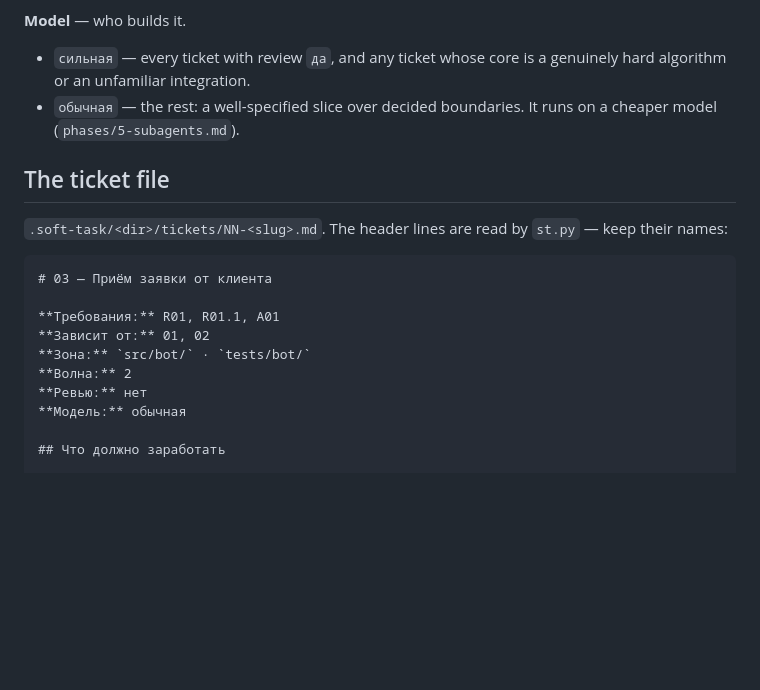
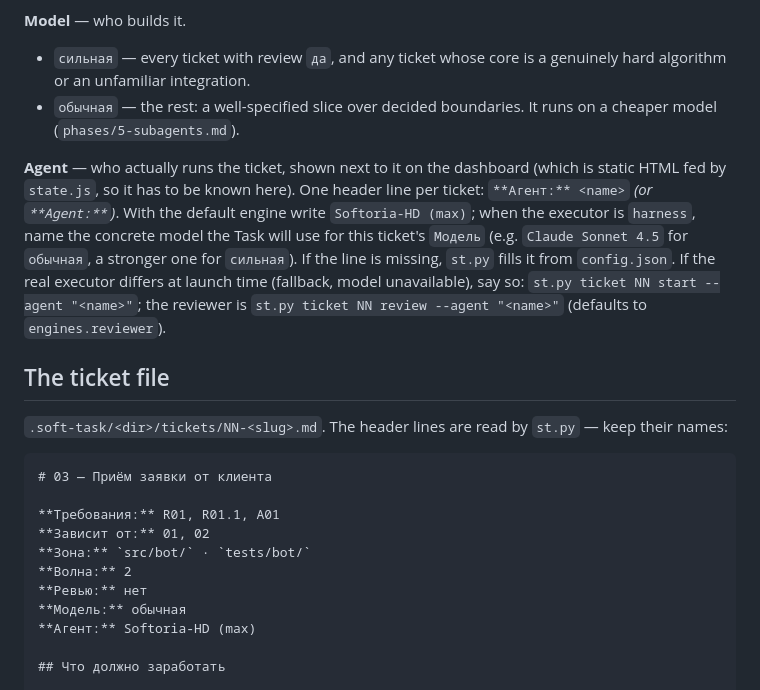
Before and after one commit to oleksandr-kupenko/soft-task, a Markdown page: skill/phases/4-plan.md, the part around the change. Drawn GitHub-style; blank space fills up the shorter version.

```diff
--- a/skill/phases/4-plan.md
+++ b/skill/phases/4-plan.md
@@ -63,6 +63,8 @@ Every ticket of the chain carries the same requirement. It applies when the chan
 - `сильная` — every ticket with review `да`, and any ticket whose core is a genuinely hard algorithm or an unfamiliar integration.
 - `обычная` — the rest: a well-specified slice over decided boundaries. It runs on a cheaper model (`phases/5-subagents.md`).
 
+**Agent** — who actually runs the ticket, shown next to it on the dashboard (which is static HTML fed by `state.js`, so it has to be known here). One header line per ticket: `**Агент:** <name>` *(or `**Agent:**`)*. With the default engine write `Softoria-HD (max)`; when the executor is `harness`, name the concrete model the Task will use for this ticket's `Модель` (e.g. `Claude Sonnet 4.5` for `обычная`, a stronger one for `сильная`). If the line is missing, `st.py` fills it from `config.json`. If the real executor differs at launch time (fallback, model unavailable), say so: `st.py ticket NN start --agent "<name>"`; the reviewer is `st.py ticket NN review --agent "<name>"` (defaults to `engines.reviewer`).
+
 ## The ticket file
 
 `.soft-task/<dir>/tickets/NN-<slug>.md`. The header lines are read by `st.py` — keep their names:
@@ -76,6 +78,7 @@ Every ticket of the chain carries the same requirement. It applies when the chan
 **Волна:** 2
 **Ревью:** нет
 **Модель:** обычная
+**Агент:** Softoria-HD (max)
 
 ## Что должно заработать
 
```
Also changed, not shown: README.md (+2 -0 lines), skill/phases/5-subagents.md (+1 -1 lines), docs/images/dashboard.png (added), docs/images/logo-mark-1024.png, docs/images/logo-mark.png, docs/images/logo.png, 3 other files.
